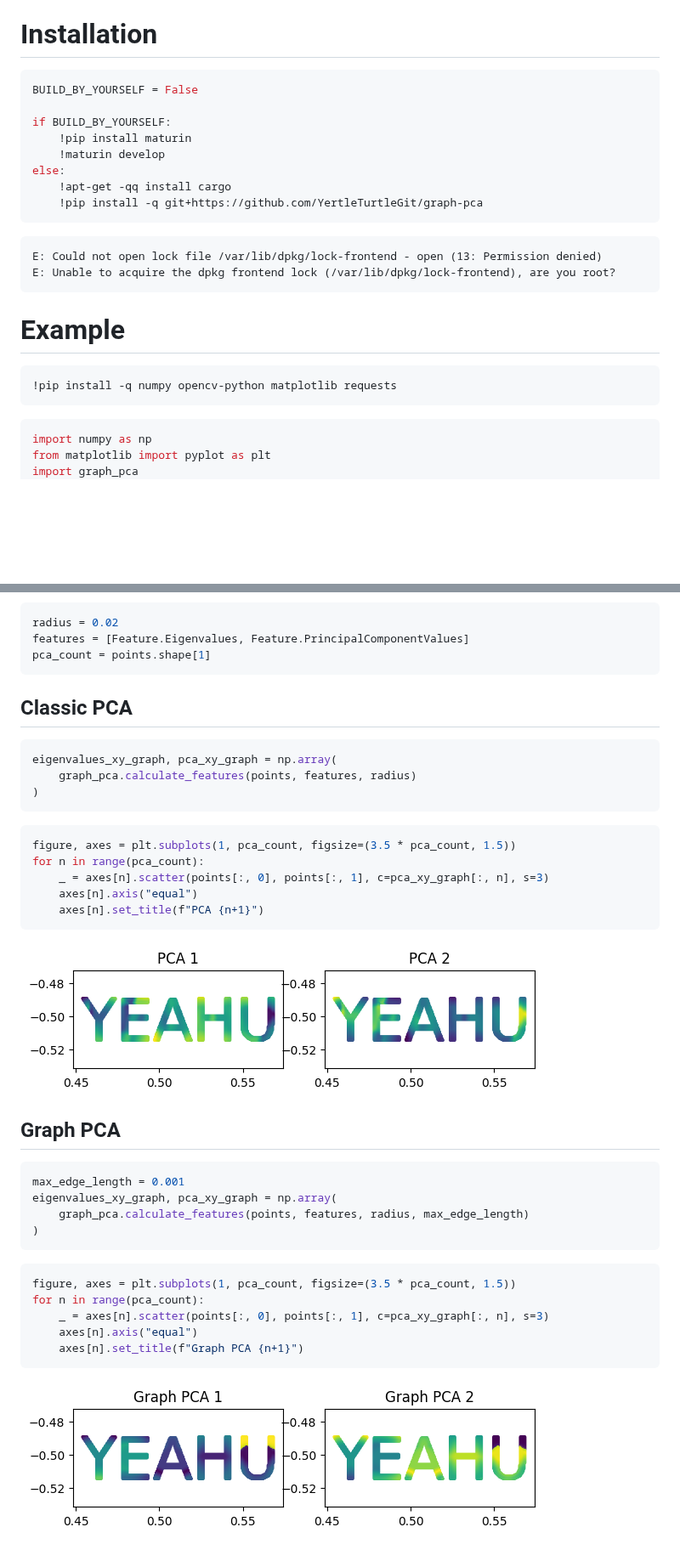
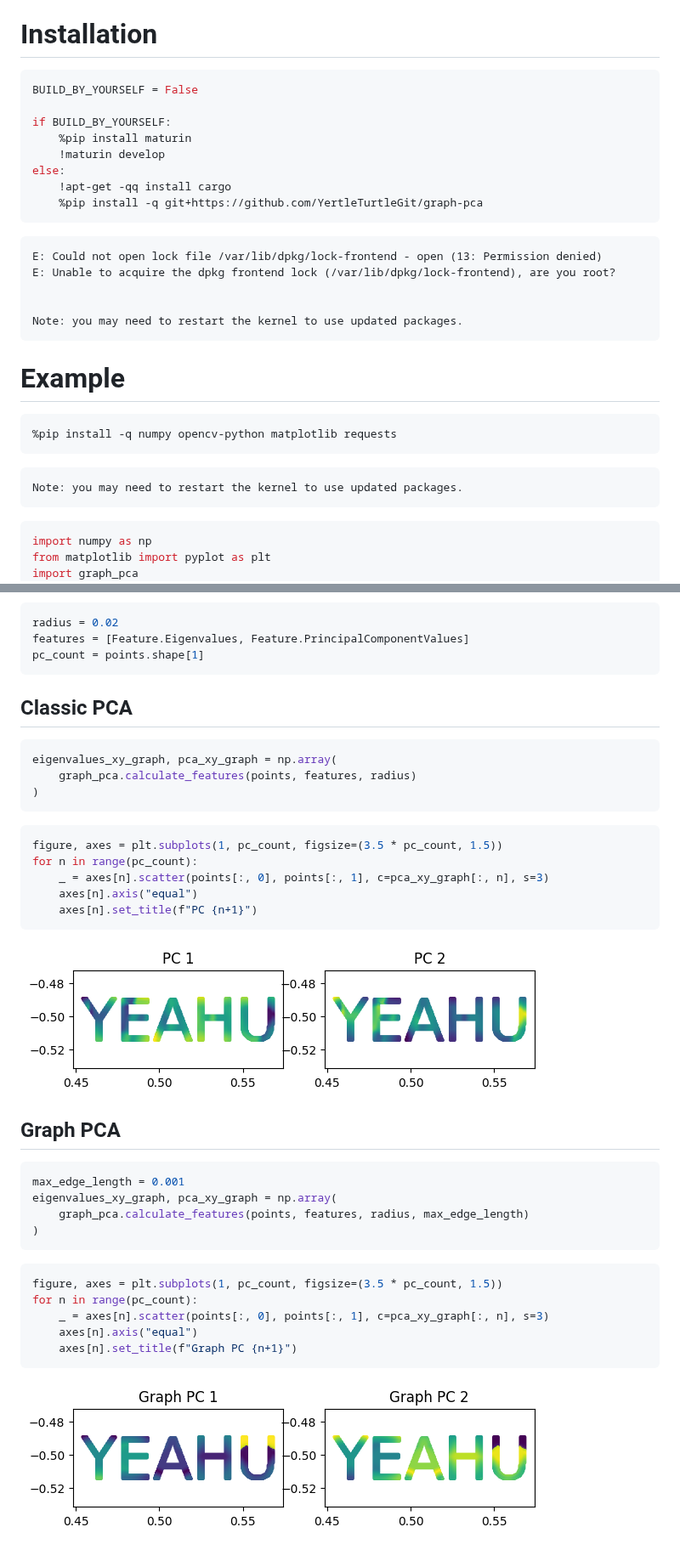
Before and after one commit to YertleTurtleGit/graph-pca, a Markdown page: README.md, 2 parts joined by grey strips. Shown at 85% size. Drawn GitHub-style; pictures changed too: README_files/README_10_0.png, README_files/README_13_0.png; blank space fills up the shorter version.

````diff
--- a/README.md
+++ b/README.md
@@ -22,29 +12,37 @@ Performs PCA with optional graph distance for neighborhood composition.
 
 
 # Installation
+
 
 
 ```python
 BUILD_BY_YOURSELF = False
 
 if BUILD_BY_YOURSELF:
-    !pip install maturin
+    %pip install maturin
     !maturin develop
 else:
     !apt-get -qq install cargo
-    !pip install -q git+https://github.com/YertleTurtleGit/graph-pca
+    %pip install -q git+https://github.com/YertleTurtleGit/graph-pca
 ```
 
     E: Could not open lock file /var/lib/dpkg/lock-frontend - open (13: Permission denied)
     E: Unable to acquire the dpkg frontend lock (/var/lib/dpkg/lock-frontend), are you root?
 
 
+    Note: you may need to restart the kernel to use updated packages.
+
+
 # Example
 
 
+
 ```python
-!pip install -q numpy opencv-python matplotlib requests
+%pip install -q numpy opencv-python matplotlib requests
 ```
+
+    Note: you may need to restart the kernel to use updated packages.
+
 
 
 ```python
@@ -100,10 +98,11 @@ _ = plt.scatter(points[:, 0], points[:, 1], s=3)
 ```python
 radius = 0.02
 features = [Feature.Eigenvalues, Feature.PrincipalComponentValues]
-pca_count = points.shape[1]
+pc_count = points.shape[1]
 ```
 
 ## Classic PCA
+
 
 
 ```python
@@ -114,11 +113,11 @@ eigenvalues_xy_graph, pca_xy_graph = np.array(
 
 
 ```python
-figure, axes = plt.subplots(1, pca_count, figsize=(3.5 * pca_count, 1.5))
-for n in range(pca_count):
+figure, axes = plt.subplots(1, pc_count, figsize=(3.5 * pc_count, 1.5))
+for n in range(pc_count):
     _ = axes[n].scatter(points[:, 0], points[:, 1], c=pca_xy_graph[:, n], s=3)
     axes[n].axis("equal")
-    axes[n].set_title(f"PCA {n+1}")
+    axes[n].set_title(f"PC {n+1}")
 ```
 
 
@@ -130,6 +129,7 @@ for n in range(pca_count):
 ## Graph PCA
 
 
+
 ```python
 max_edge_length = 0.001
 eigenvalues_xy_graph, pca_xy_graph = np.array(
@@ -139,11 +139,11 @@ eigenvalues_xy_graph, pca_xy_graph = np.array(
 
 
 ```python
-figure, axes = plt.subplots(1, pca_count, figsize=(3.5 * pca_count, 1.5))
-for n in range(pca_count):
+figure, axes = plt.subplots(1, pc_count, figsize=(3.5 * pc_count, 1.5))
+for n in range(pc_count):
     _ = axes[n].scatter(points[:, 0], points[:, 1], c=pca_xy_graph[:, n], s=3)
     axes[n].axis("equal")
-    axes[n].set_title(f"Graph PCA {n+1}")
+    axes[n].set_title(f"Graph PC {n+1}")
 ```
 
 
````
Also changed, not shown: other parts of README.md (+3 -13 lines), README_files/README_6_0.png.
